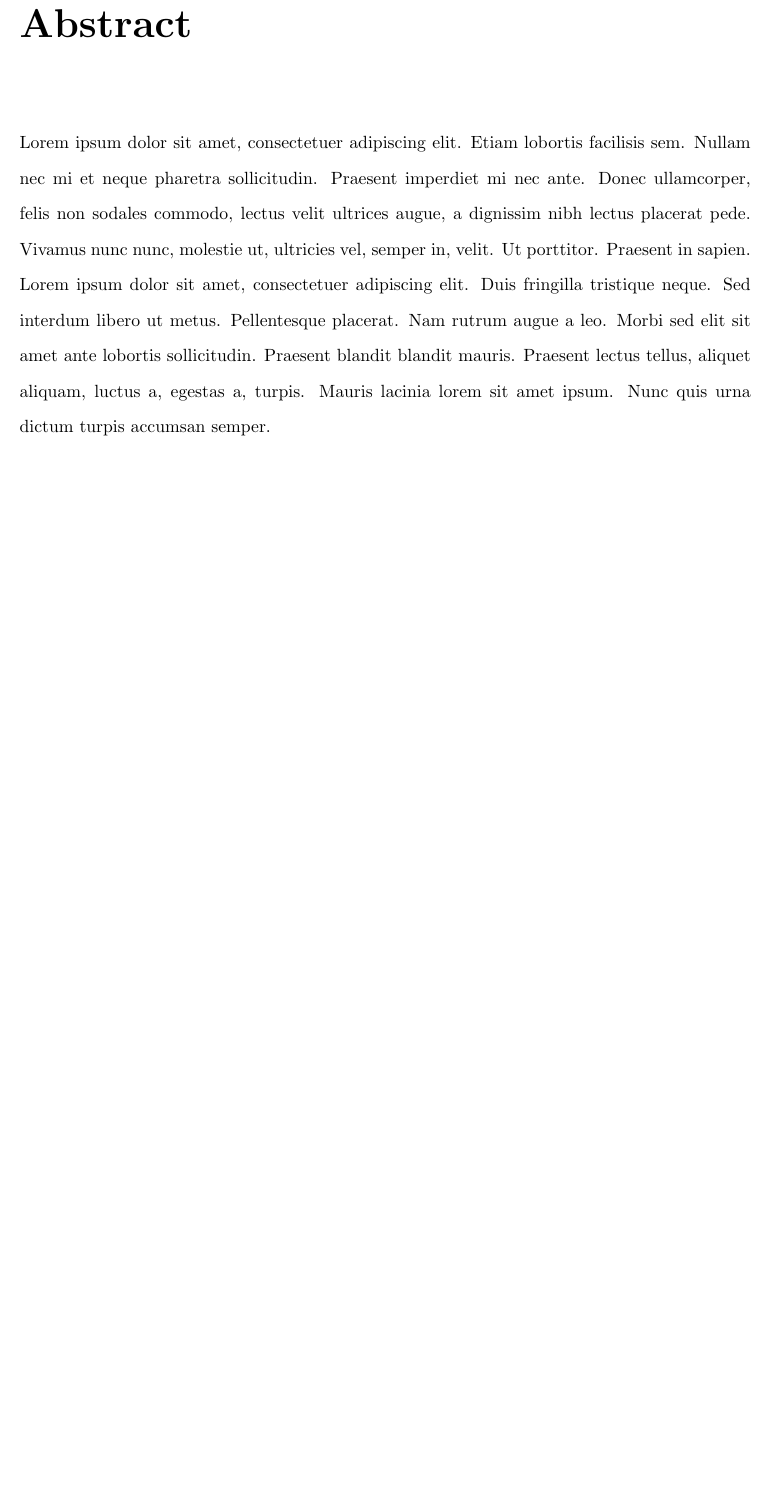
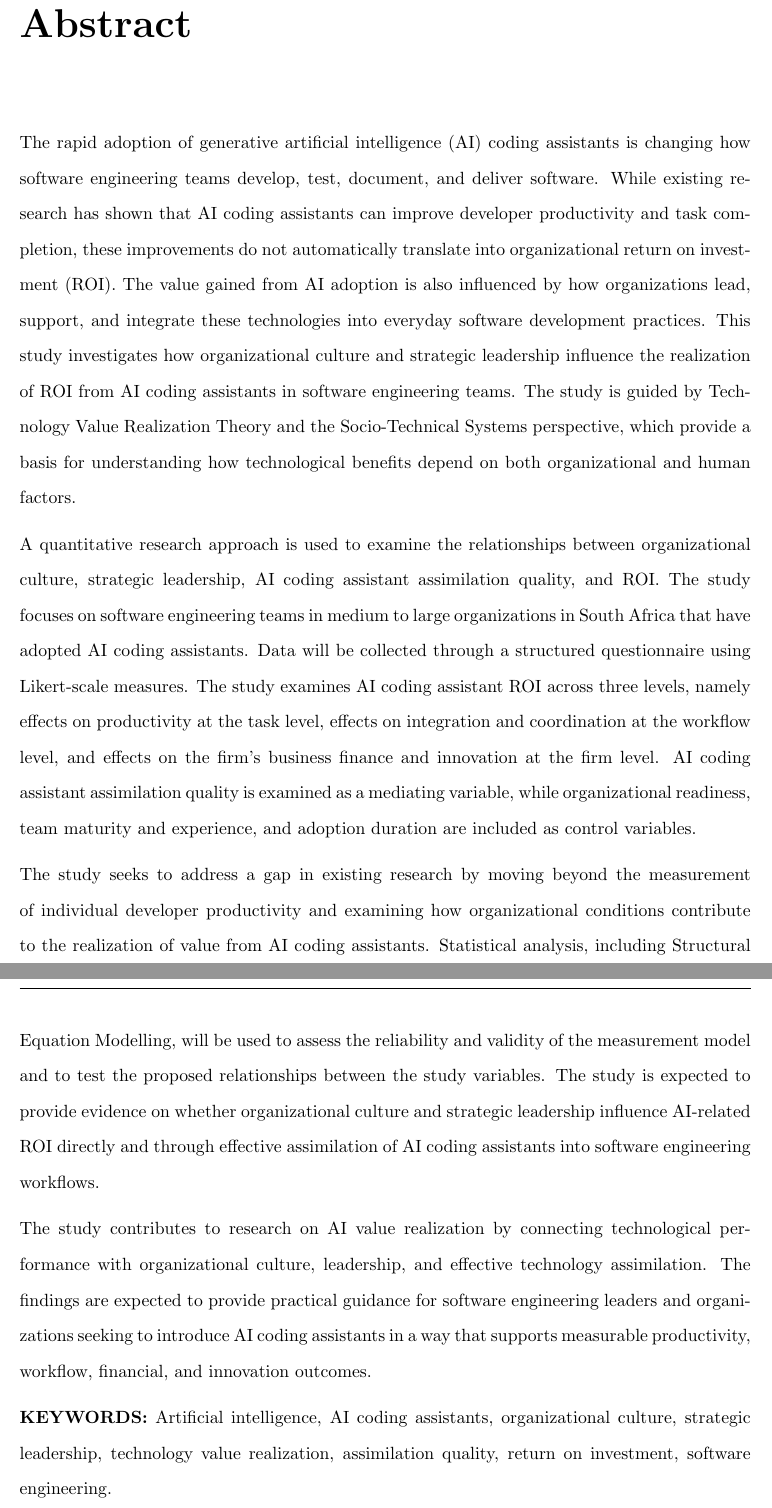
Before and after one commit to musa-zulu/thesis, a LaTeX thesis (Dissertation Template v2026.03_musa/main.tex): part of page 2 of 68 before the commit and two parts of pages 2 and 3 of 69 after it, the two joined at a grey line, cut so that both start at the same text, the shorter picture padded with empty space. Compiled offline with pdfLaTeX.

Commit message:
chapter 3 complete

```diff
--- a/Dissertation Template v2026.03_musa/main.tex
+++ b/Dissertation Template v2026.03_musa/main.tex
@@ -33,7 +33,16 @@
 % ------------------------------------------------------------------------------
 \chapter*{Abstract}
 \addcontentsline{toc}{chapter}{Abstract}
-\blindtext[1]
+
+The rapid adoption of generative artificial intelligence (AI) coding assistants is changing how software engineering teams develop, test, document, and deliver software. While existing research has shown that AI coding assistants can improve developer productivity and task completion, these improvements do not automatically translate into organizational return on investment (ROI). The value gained from AI adoption is also influenced by how organizations lead, support, and integrate these technologies into everyday software development practices. This study investigates how organizational culture and strategic leadership influence the realization of ROI from AI coding assistants in software engineering teams. The study is guided by Technology Value Realization Theory and the Socio-Technical Systems perspective, which provide a basis for understanding how technological benefits depend on both organizational and human factors.
+
+A quantitative research approach is used to examine the relationships between organizational culture, strategic leadership, AI coding assistant assimilation quality, and ROI. The study focuses on software engineering teams in medium to large organizations in South Africa that have adopted AI coding assistants. Data will be collected through a structured questionnaire using Likert-scale measures. The study examines AI coding assistant ROI across three levels, namely effects on productivity at the task level, effects on integration and coordination at the workflow level, and effects on the firm's business finance and innovation at the firm level. AI coding assistant assimilation quality is examined as a mediating variable, while organizational readiness, team maturity and experience, and adoption duration are included as control variables.
+
+The study seeks to address a gap in existing research by moving beyond the measurement of individual developer productivity and examining how organizational conditions contribute to the realization of value from AI coding assistants. Statistical analysis, including Structural Equation Modelling, will be used to assess the reliability and validity of the measurement model and to test the proposed relationships between the study variables. The study is expected to provide evidence on whether organizational culture and strategic leadership influence AI-related ROI directly and through effective assimilation of AI coding assistants into software engineering workflows.
+
+The study contributes to research on AI value realization by connecting technological performance with organizational culture, leadership, and effective technology assimilation. The findings are expected to provide practical guidance for software engineering leaders and organizations seeking to introduce AI coding assistants in a way that supports measurable productivity, workflow, financial, and innovation outcomes.
+
+\textbf{KEYWORDS:} Artificial intelligence, AI coding assistants, organizational culture, strategic leadership, technology value realization, assimilation quality, return on investment, software engineering.
 
 % ------------------------------------------------------------------------------
 % Background
```
Also changed, not shown: Dissertation Template v2026.03_musa/main.bbl, Dissertation Template v2026.03_musa/main.pdf, 15 other files.
